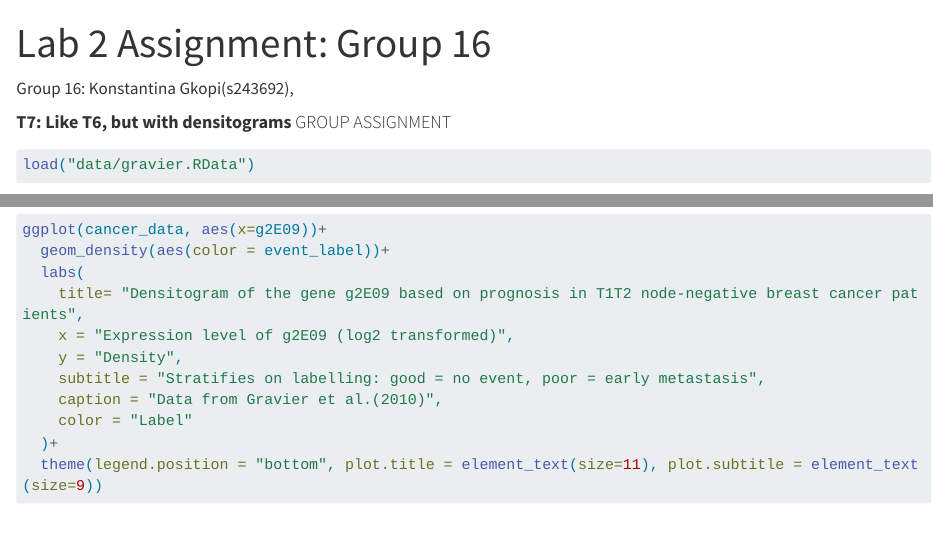
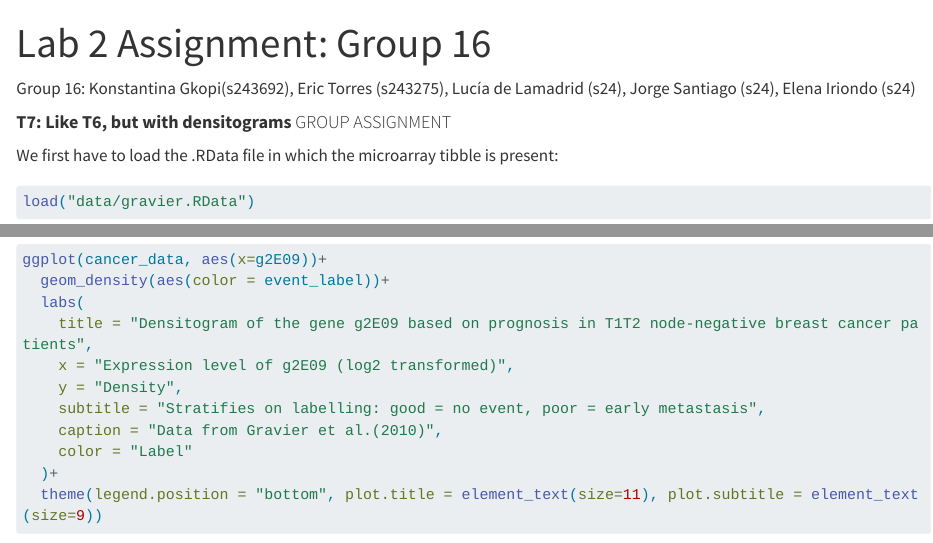
Before and after one commit to EricTorresBT/group_assignments, a Quarto document (Lab 2 Assignment_ Group 16.qmd): the page in a window 1100 px wide, from its top, and a second part further down, joined at a grey line. Rendered offline with R 4.5, knitr and Pandoc in place of Quarto, with nearby package versions; some code elsewhere in the file could not run offline; long lines of code are wrapped.

Commit message:
Update Lab 2 Assignment_ Group 16.qmd

````diff
--- a/Lab 2 Assignment_ Group 16.qmd
+++ b/Lab 2 Assignment_ Group 16.qmd
@@ -6,10 +6,11 @@ format:
 editor: visual
 ---
 
-Group 16: Konstantina Gkopi(s243692),
+Group 16: Konstantina Gkopi(s243692), Eric Torres (s243275), Lucía de Lamadrid (s24), Jorge Santiago (s24), Elena Iriondo (s24)
 
 #### **T7: Like T6, but with densitograms** GROUP ASSIGNMENT
 
+We first have to load the .RData file in which the microarray tibble is present:
 ```{r}
 load("data/gravier.RData")
 ```
````
Also changed, not shown: Lab 2 Assignment_ Group 16.qmd (3 more changed lines).
